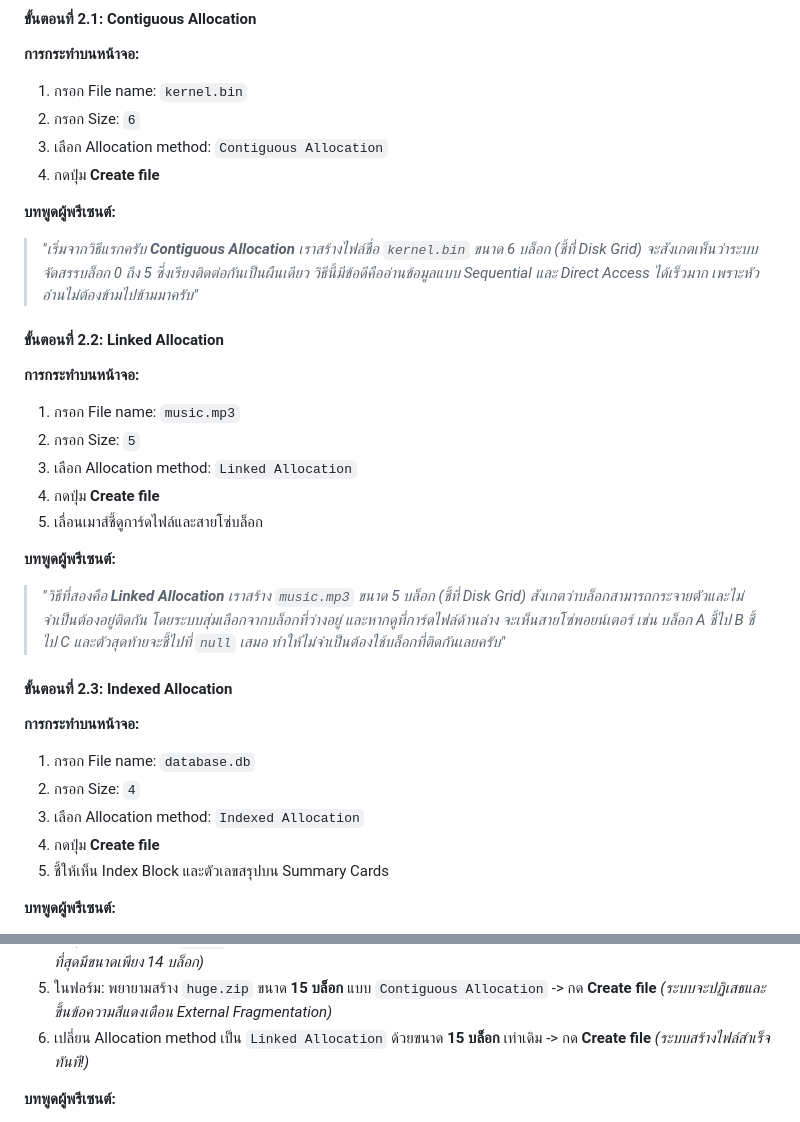
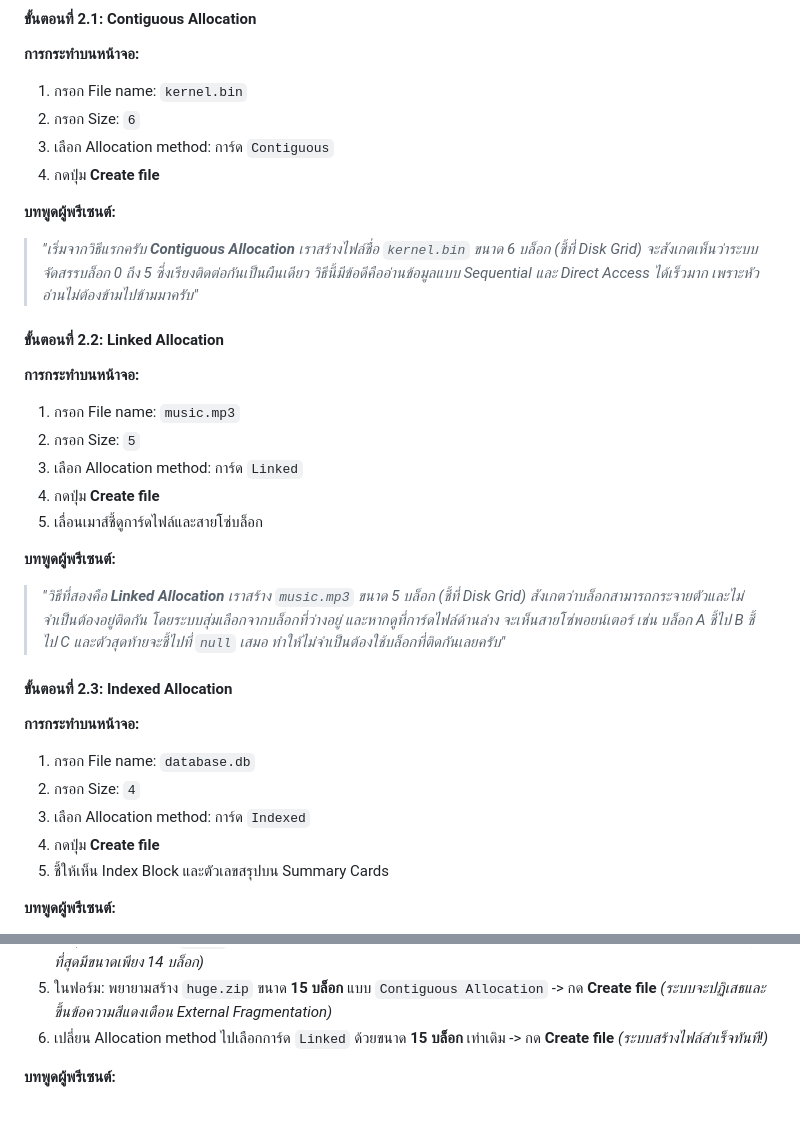
Before and after one commit to sirapatw-sys/OSProject_FileAlloc, a Markdown page: docs/demo-script.md, 2 parts joined by grey strips. GitHub-like rendering.

```diff
--- a/docs/demo-script.md
+++ b/docs/demo-script.md
@@ -40,7 +40,7 @@
 **การกระทำบนหน้าจอ:**
 1. กรอก File name: `kernel.bin`
 2. กรอก Size: `6`
-3. เลือก Allocation method: `Contiguous Allocation`
+3. เลือก Allocation method: การ์ด `Contiguous`
 4. กดปุ่ม **Create file**
 
 **บทพูดผู้พรีเซนต์:**
@@ -51,7 +51,7 @@
 **การกระทำบนหน้าจอ:**
 1. กรอก File name: `music.mp3`
 2. กรอก Size: `5`
-3. เลือก Allocation method: `Linked Allocation`
+3. เลือก Allocation method: การ์ด `Linked`
 4. กดปุ่ม **Create file**
 5. เลื่อนเมาส์ชี้ดูการ์ดไฟล์และสายโซ่บล็อก
 
@@ -63,7 +63,7 @@
 **การกระทำบนหน้าจอ:**
 1. กรอก File name: `database.db`
 2. กรอก Size: `4`
-3. เลือก Allocation method: `Indexed Allocation`
+3. เลือก Allocation method: การ์ด `Indexed`
 4. กดปุ่ม **Create file**
 5. ชี้ให้เห็น Index Block และตัวเลขสรุปบน Summary Cards
 
@@ -93,7 +93,7 @@
    *(ตอนนี้มี Free Blocks รวมกันถึง **34 บล็อก** แต่ช่องว่างที่ใหญ่ที่สุดมีขนาดเพียง 14 บล็อก)*
 5. ในฟอร์ม: พยายามสร้าง `huge.zip` ขนาด **15 บล็อก** แบบ `Contiguous Allocation` -> กด **Create file**
    *(ระบบจะปฏิเสธและขึ้นข้อความสีแดงเตือน External Fragmentation)*
-6. เปลี่ยน Allocation method เป็น `Linked Allocation` ด้วยขนาด **15 บล็อก** เท่าเดิม -> กด **Create file**
+6. เปลี่ยน Allocation method ไปเลือกการ์ด `Linked` ด้วยขนาด **15 บล็อก** เท่าเดิม -> กด **Create file**
    *(ระบบสร้างไฟล์สำเร็จทันที!)*
 
 **บทพูดผู้พรีเซนต์:**
```
Also changed, not shown: docs/test-cases.md (+16 -9 lines).
